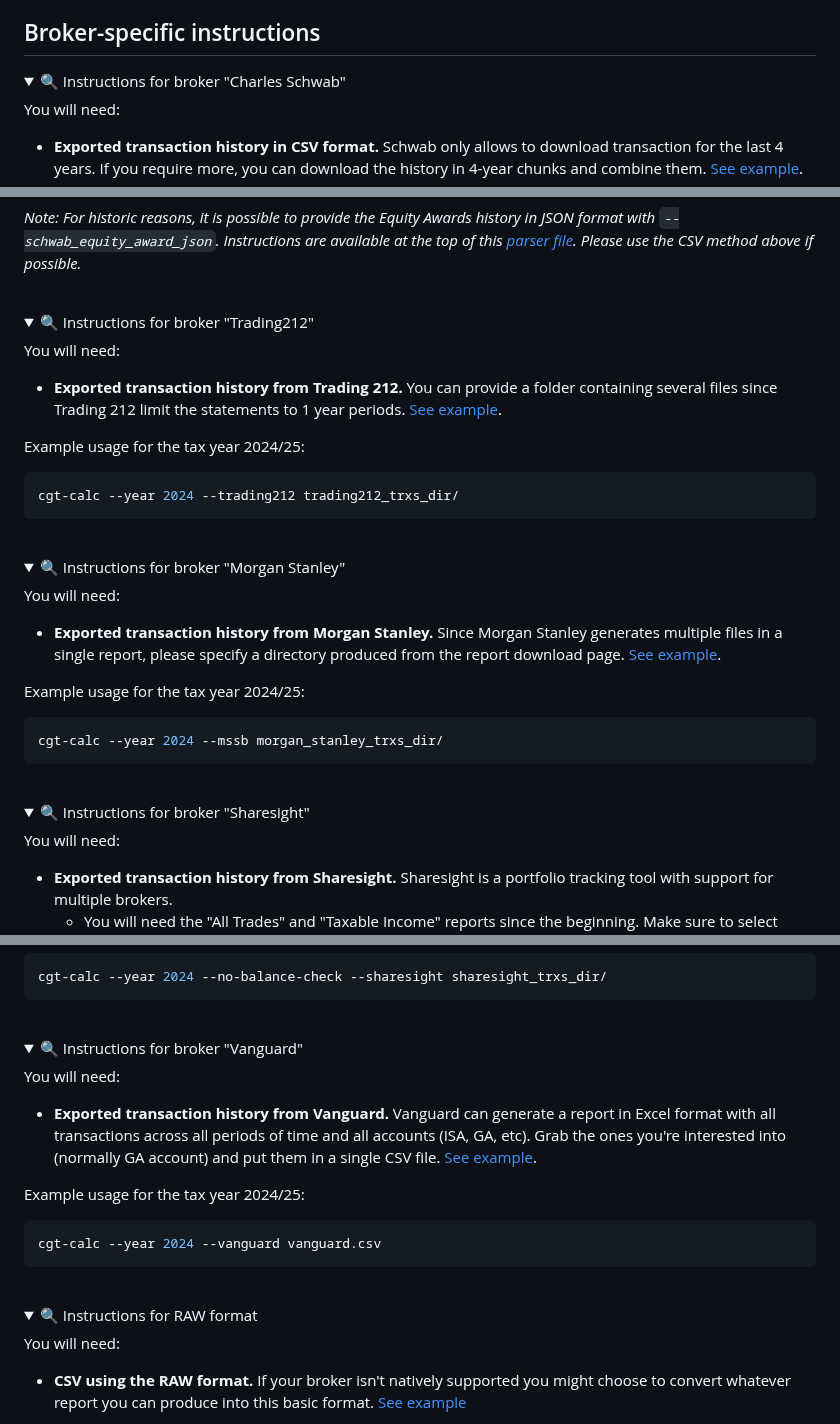
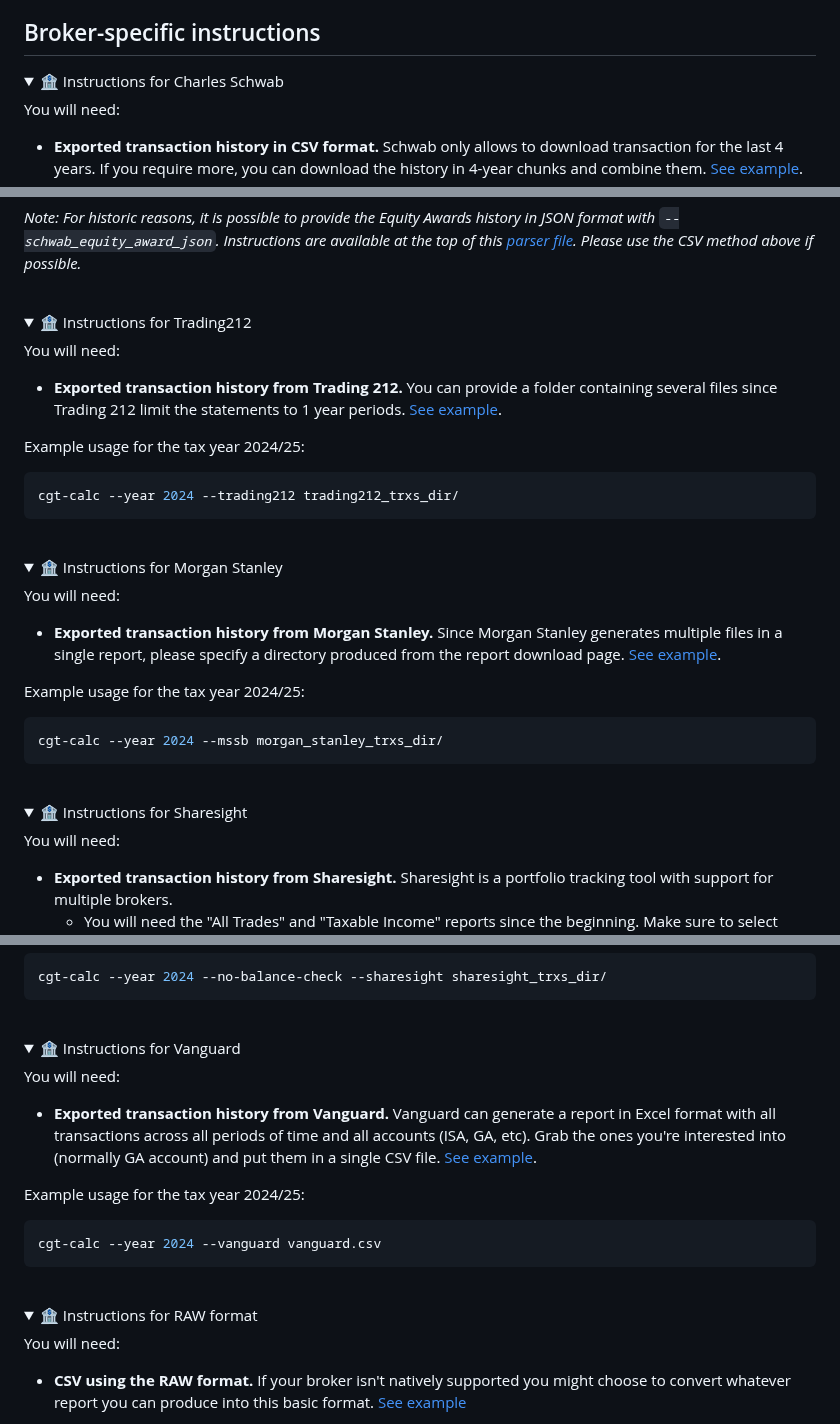
Before and after one commit to KapJI/capital-gains-calculator, a Markdown page: README.md, 3 parts joined by grey strips. GitHub-like rendering; folded sections open.

Commit message:
Address feedback

```diff
--- a/README.md
+++ b/README.md
@@ -57,7 +57,7 @@ cgt-calc --year 2020 --schwab schwab_transactions.csv --trading212 trading212/ -
 ## Broker-specific instructions
 
 <details>
-    <summary>🔍 Instructions for broker "Charles Schwab"</summary>
+    <summary>🏦 Instructions for Charles Schwab</summary>
 
 You will need:
 
@@ -78,7 +78,7 @@ _Note: For historic reasons, it is possible to provide the Equity Awards history
 </details>
  <br />
 <details>
-    <summary>🔍 Instructions for broker "Trading212"</summary>
+    <summary>🏦 Instructions for Trading212</summary>
 
 You will need:
 
@@ -95,7 +95,7 @@ cgt-calc --year 2024 --trading212 trading212_trxs_dir/
 </details>
  <br />
 <details>
-    <summary>🔍 Instructions for broker "Morgan Stanley"</summary>
+    <summary>🏦 Instructions for Morgan Stanley</summary>
 
 You will need:
 
@@ -112,7 +112,7 @@ cgt-calc --year 2024 --mssb morgan_stanley_trxs_dir/
 </details>
  <br />
 <details>
-    <summary>🔍 Instructions for broker "Sharesight"</summary>
+    <summary>🏦 Instructions for Sharesight</summary>
 
 You will need:
 
@@ -138,7 +138,7 @@ cgt-calc --year 2024 --no-balance-check --sharesight sharesight_trxs_dir/
 </details>
  <br />
 <details>
-    <summary>🔍 Instructions for broker "Vanguard"</summary>
+    <summary>🏦 Instructions for Vanguard</summary>
 
 You will need:
 
@@ -155,7 +155,7 @@ cgt-calc --year 2024 --vanguard vanguard.csv
 </details>
  <br />
 <details>
-    <summary>🔍 Instructions for RAW format</summary>
+    <summary>🏦 Instructions for RAW format</summary>
 
 You will need:
 
```
